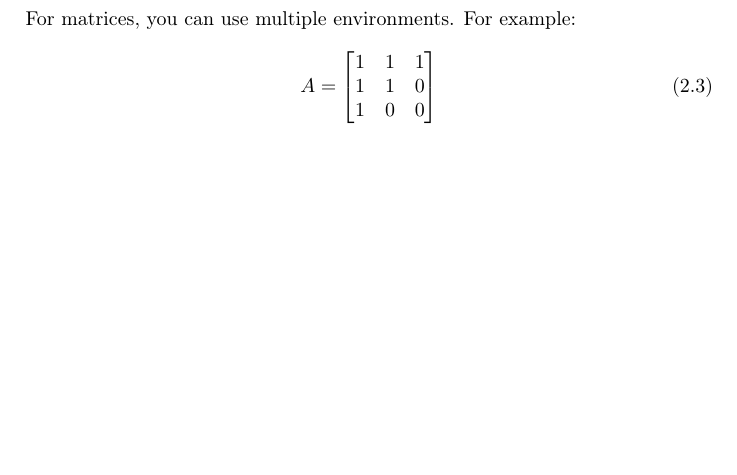
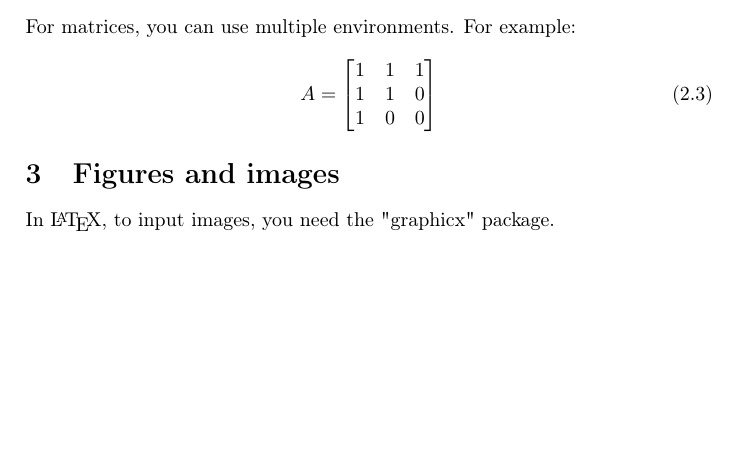
Before and after one commit to lcharleux/SCRIPT_SIE_2026-04_27_LaTeX, a LaTeX document (src/basics/basics.tex): part of page 2 of 2, cut so that both start at the same text, the shorter picture padded with empty space. Compiled offline with pdfLaTeX.

Commit message:
images and figures

```diff
--- a/src/basics/basics.tex
+++ b/src/basics/basics.tex
@@ -15,6 +15,7 @@
     pdftitle={Overleaf Example},
     pdfpagemode=FullScreen,
     }
+\usepackage{graphicx} % FOR INPUTING IMAGES
 %%%%%%%%%%%%%%%%%%%%%%%%%%%%%%%%%%%%%%%%%%%%%
 % PACKAGES THAT ARE USED FOR TUTORIAL PURPOSE
 \usepackage[math]{blindtext}
@@ -87,4 +88,9 @@ For example:
     \end{bmatrix}
 \end{equation}
 
+\section{Figures and images}
+
+In \LaTeX, to input images, you need the "graphicx" package.
+
+
 \end{document}
```
